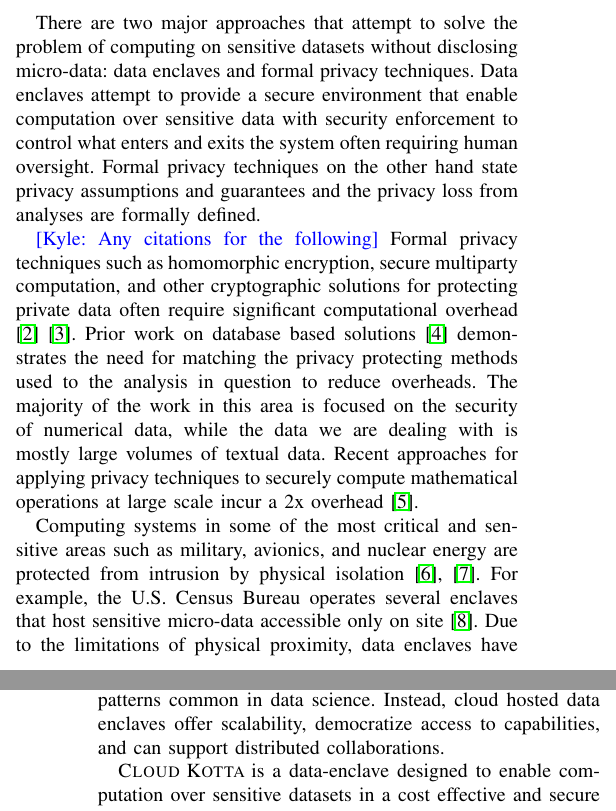
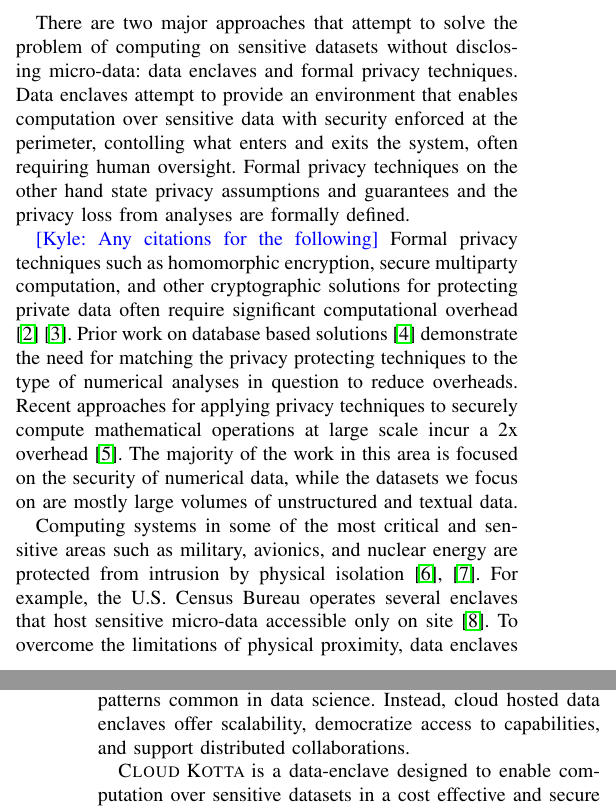
Before and after one commit to yadudoc/safe_data, a LaTeX paper (article.tex, which reads background.tex): two parts of the columns of pages 1 and 2 of 5, joined at a grey line, cut so that both start at the same text. Compiled offline with pdfLaTeX; a missing font is replaced by an installed copy or a similar font; a LaTeX package or settings file that is missing is left out.

Commit message:
Fixing some phrases and wording

```diff
--- a/background.tex
+++ b/background.tex
@@ -2,25 +2,25 @@
 
 There are two major approaches that attempt to solve the problem of computing on sensitive
 datasets without disclosing micro-data: data enclaves and formal privacy techniques. Data enclaves attempt to
-provide a secure environment that enable computation over sensitive data with security enforcement
-to control what enters and exits the system often requiring human oversight. Formal privacy
-techniques on the other hand state privacy assumptions and guarantees and the privacy loss
+provide an environment that enables computation over sensitive data with security enforced
+at the perimeter, contolling what enters and exits the system, often requiring human oversight.
+Formal privacy techniques on the other hand state privacy assumptions and guarantees and the privacy loss
 from analyses are formally defined.
 
 \kyle{Any citations for the following}
 Formal privacy techniques such as homomorphic encryption, secure multiparty computation, and
 other cryptographic solutions for protecting private data often require significant computational
-overhead ~\cite{gentry2012fully} \cite{naehrig2011can}. Prior work on database based solutions \cite{popa2011cryptdb}
-demonstrates the need for matching the privacy protecting methods used to the analysis in question
-to reduce overheads. The majority of the work in this area is focused on the security of
-numerical data, while the data we are dealing with is mostly large volumes of textual data.
-Recent approaches for applying privacy techniques to securely compute
-mathematical operations at large scale incur a 2x overhead~\cite{kepner2014computing}.
+overhead ~\cite{gentry2012fully} \cite{naehrig2011can}. Prior work on database based solutions
+\cite{popa2011cryptdb} demonstrate the need for matching the privacy protecting techniques to the type of
+numerical analyses in question to reduce overheads. Recent approaches for applying privacy techniques to
+securely compute mathematical operations at large scale incur a 2x overhead~\cite{kepner2014computing}.
+The majority of the work in this area is focused on the security of numerical data, while the datasets
+we focus on are mostly large volumes of unstructured and textual data.
 
 Computing systems in some of the most critical and sensitive areas such as military, avionics,
 and nuclear energy are protected from intrusion by physical isolation~\cite{byres2013air, ross2013security}.
 For example, the U.S. Census Bureau operates several enclaves that host sensitive micro-data accessible
-only on site~\cite{rdc_uscensus}. Due to the limitations of physical proximity, data enclaves
+only on site~\cite{rdc_uscensus}. To overcome the limitations of physical proximity, data enclaves
 have evolved to support network access via encrypted channels and limited bandwidth~\cite{lane2008using, grossman2016toward}.
 Accessibility in this case comes at the cost of increased attack surface. Such systems, while
 capable of limiting the extent to which data can be viewed, cannot protect against say a single
@@ -34,7 +34,7 @@ They are also often limited in their ability to scale
 compute capabilities in response to requirements. In many cases an on-premise data enclave is far from ideal
 when considering distributed research teams, large-scale data anlaytics, and highly sporadic
 usage patterns common in data science. Instead, cloud hosted data enclaves offer scalability,
-democratize access to capabilities, and can support distributed collaborations.
+democratize access to capabilities, and support distributed collaborations.
  %terms of enabling anyone to host a secure data enclave and collaborate safely with a
 %distributed set of peers.
 
```
